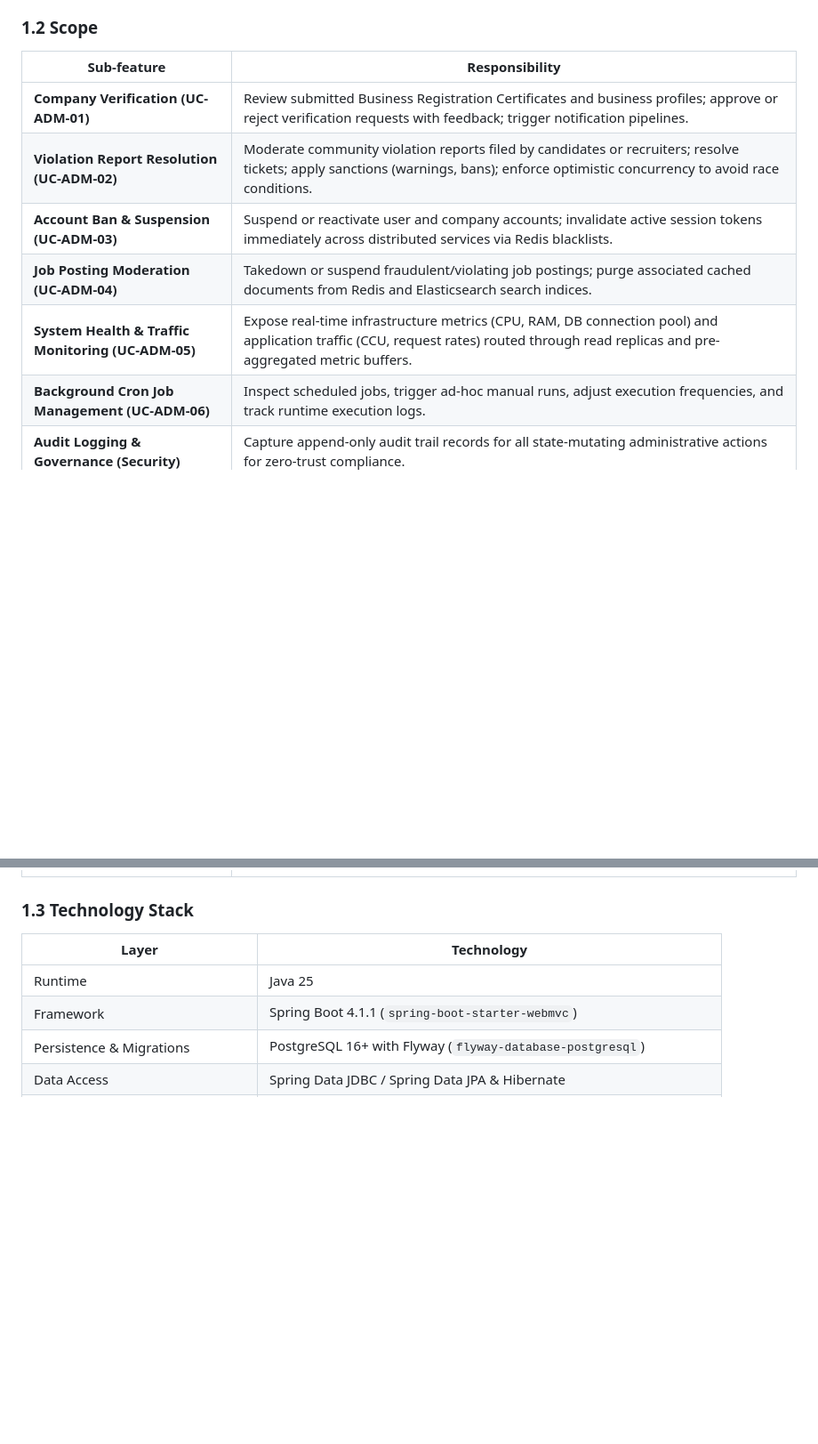
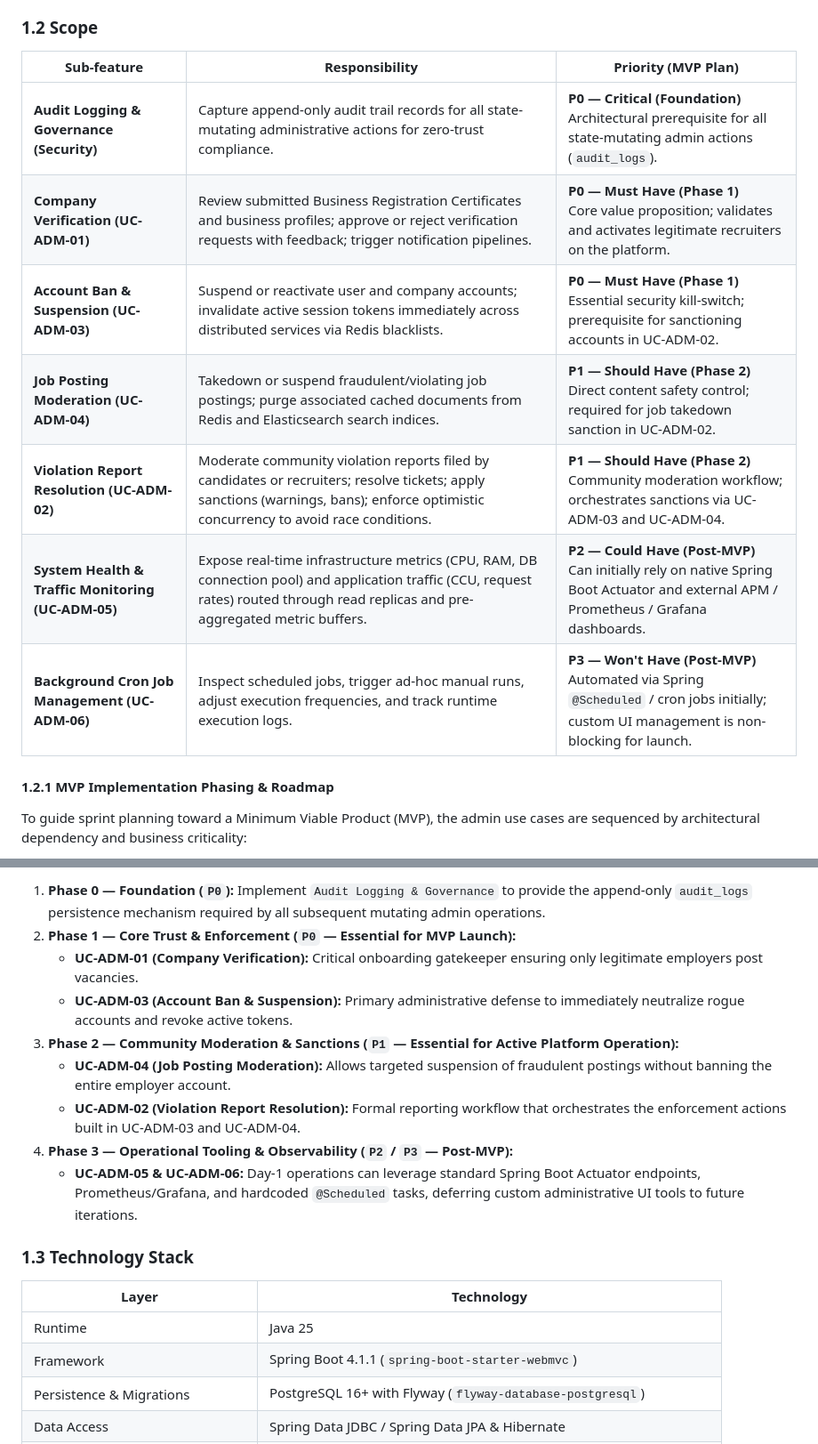
Before and after one commit to GuardianWork/guard-work, a Markdown page: docs/software-requirements/admin_software_requirements.md, 2 parts joined by grey strips. Shown at 89% size. Rendered like a GitHub page; blank space fills up the shorter version.

Commit message:
docs(admin): add prioty implemetation

```diff
--- a/docs/software-requirements/admin_software_requirements.md
+++ b/docs/software-requirements/admin_software_requirements.md
@@ -34,12 +34,17 @@ This document defines the software requirements for the **Admin Management & Sys
 
 ### 1.2 Scope
 
-| Sub-feature | Responsibility |
-|---|---|
-| **Company Verification (UC-ADM-01)** | Review submitted Business Registration Certificates and business profiles; approve or reject verification requests with feedback; trigger notification pipelines. |
-| **Violation Report Resolution (UC-ADM-02)** | Moderate community violation reports filed by candidates or recruiters; resolve tickets; apply sanctions (warnings, bans); enforce optimistic concurrency to avoid race conditions. |
-| **Account Ban & Suspension (UC-ADM-03)** | Suspend or reactivate user and company accounts; invalidate active session tokens immediately across distributed services via Redis blacklists. |
-| **Job Posting Moderation (UC-ADM-04)** | Takedown or suspend fraudulent/violating job postings; purge associated cached documents from Redis and Elasticsearch search indices. |
-| **System Health & Traffic Monitoring (UC-ADM-05)** | Expose real-time infrastructure metrics (CPU, RAM, DB connection pool) and application traffic (CCU, request rates) routed through read replicas and pre-aggregated metric buffers. |
-| **Background Cron Job Management (UC-ADM-06)** | Inspect scheduled jobs, trigger ad-hoc manual runs, adjust execution frequencies, and track runtime execution logs. |
-| **Audit Logging & Governance (Security)** | Capture append-only audit trail records for all state-mutating administrative actions for zero-trust compliance. |
+| Sub-feature | Responsibility | Priority (MVP Plan) |
+|---|---|---|
+| **Audit Logging & Governance (Security)** | Capture append-only audit trail records for all state-mutating administrative actions for zero-trust compliance. | **P0 — Critical (Foundation)**<br>Architectural prerequisite for all state-mutating admin actions (`audit_logs`). |
+| **Company Verification (UC-ADM-01)** | Review submitted Business Registration Certificates and business profiles; approve or reject verification requests with feedback; trigger notification pipelines. | **P0 — Must Have (Phase 1)**<br>Core value proposition; validates and activates legitimate recruiters on the platform. |
+| **Account Ban & Suspension (UC-ADM-03)** | Suspend or reactivate user and company accounts; invalidate active session tokens immediately across distributed services via Redis blacklists. | **P0 — Must Have (Phase 1)**<br>Essential security kill-switch; prerequisite for sanctioning accounts in UC-ADM-02. |
+| **Job Posting Moderation (UC-ADM-04)** | Takedown or suspend fraudulent/violating job postings; purge associated cached documents from Redis and Elasticsearch search indices. | **P1 — Should Have (Phase 2)**<br>Direct content safety control; required for job takedown sanction in UC-ADM-02. |
+| **Violation Report Resolution (UC-ADM-02)** | Moderate community violation reports filed by candidates or recruiters; resolve tickets; apply sanctions (warnings, bans); enforce optimistic concurrency to avoid race conditions. | **P1 — Should Have (Phase 2)**<br>Community moderation workflow; orchestrates sanctions via UC-ADM-03 and UC-ADM-04. |
+| **System Health & Traffic Monitoring (UC-ADM-05)** | Expose real-time infrastructure metrics (CPU, RAM, DB connection pool) and application traffic (CCU, request rates) routed through read replicas and pre-aggregated metric buffers. | **P2 — Could Have (Post-MVP)**<br>Can initially rely on native Spring Boot Actuator and external APM / Prometheus / Grafana dashboards. |
+| **Background Cron Job Management (UC-ADM-06)** | Inspect scheduled jobs, trigger ad-hoc manual runs, adjust execution frequencies, and track runtime execution logs. | **P3 — Won't Have (Post-MVP)**<br>Automated via Spring `@Scheduled` / cron jobs initially; custom UI management is non-blocking for launch. |
+
+#### 1.2.1 MVP Implementation Phasing & Roadmap
+
+To guide sprint planning toward a Minimum Viable Product (MVP), the admin use cases are sequenced by architectural dependency and business criticality:
+
@@ -46,3 +80,13 @@ This document defines the software requirements for the **Admin Management & Sys
+1. **Phase 0 — Foundation (`P0`):** Implement `Audit Logging & Governance` to provide the append-only `audit_logs` persistence mechanism required by all subsequent mutating admin operations.
+2. **Phase 1 — Core Trust & Enforcement (`P0` — Essential for MVP Launch):**
+   - **UC-ADM-01 (Company Verification):** Critical onboarding gatekeeper ensuring only legitimate employers post vacancies.
+   - **UC-ADM-03 (Account Ban & Suspension):** Primary administrative defense to immediately neutralize rogue accounts and revoke active tokens.
+3. **Phase 2 — Community Moderation & Sanctions (`P1` — Essential for Active Platform Operation):**
+   - **UC-ADM-04 (Job Posting Moderation):** Allows targeted suspension of fraudulent postings without banning the entire employer account.
+   - **UC-ADM-02 (Violation Report Resolution):** Formal reporting workflow that orchestrates the enforcement actions built in UC-ADM-03 and UC-ADM-04.
+4. **Phase 3 — Operational Tooling & Observability (`P2` / `P3` — Post-MVP):**
+   - **UC-ADM-05 & UC-ADM-06:** Day-1 operations can leverage standard Spring Boot Actuator endpoints, Prometheus/Grafana, and hardcoded `@Scheduled` tasks, deferring custom administrative UI tools to future iterations.
+
 
 ### 1.3 Technology Stack
 
```
Also changed, not shown: other parts of docs/software-requirements/admin_software_requirements.md (+29 -0 lines).
